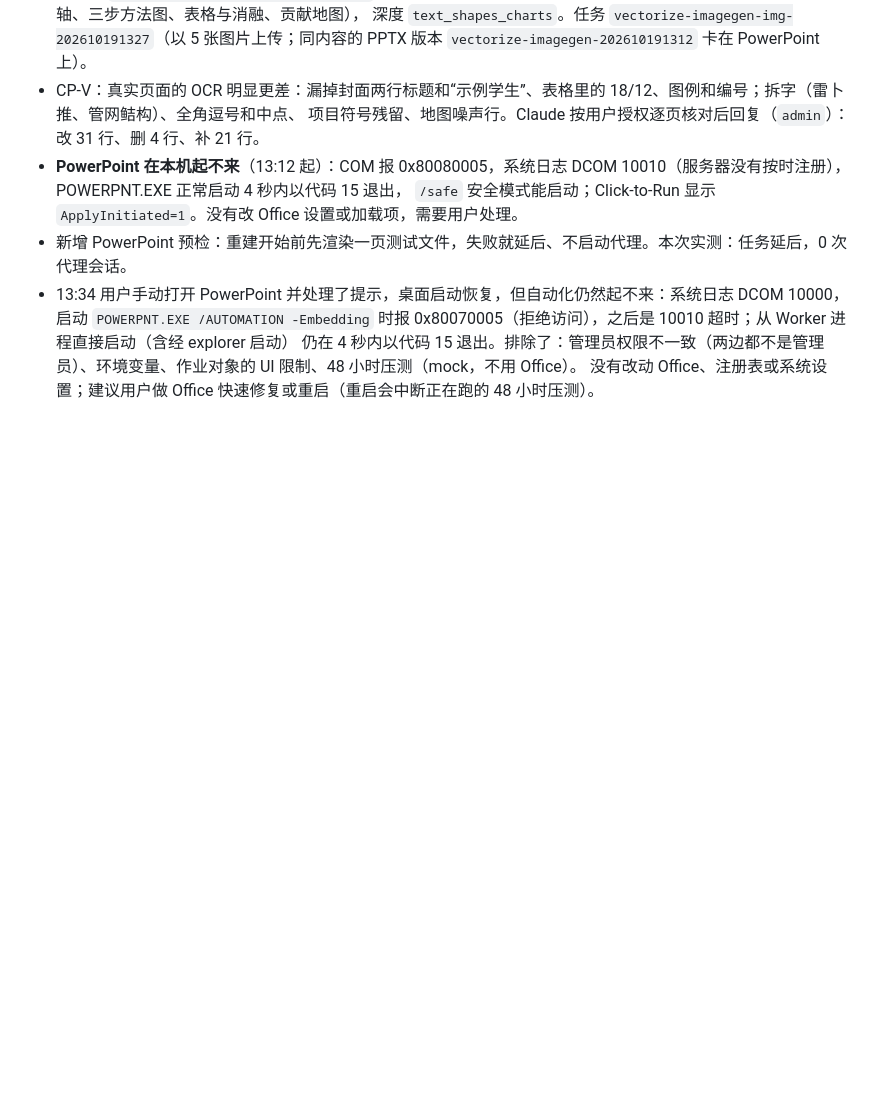
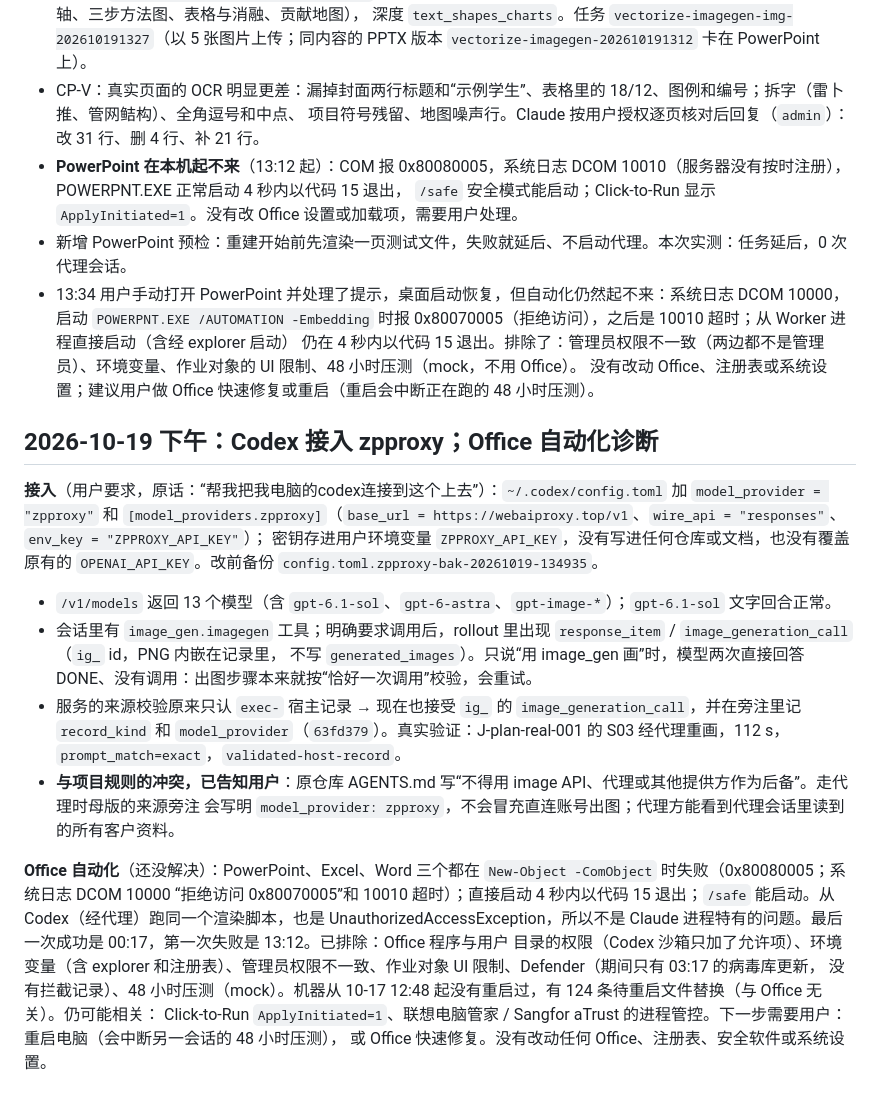
Before and after one commit to Zero-2X/autoppt-web, a Markdown page: docs/p1-sample-runs-20261018.md, the part around the change. GitHub-like rendering; blank space fills up the shorter version.

Commit message:
Record the zpproxy connection tests and the Office automation diagnosis
Co-Authored-By: Claude Opus 5.5 <noreply@anthropic.com>

```diff
--- a/docs/p1-sample-runs-20261018.md
+++ b/docs/p1-sample-runs-20261018.md
@@ -63,3 +63,25 @@ Worker 模板 `real-recon-20261017b`。记录追加在 `D:/autoppt-jobs/samples/
   `POWERPNT.EXE /AUTOMATION -Embedding` 时报 0x80070005（拒绝访问），之后是 10010 超时；从 Worker 进程直接启动（含经 explorer 启动）
   仍在 4 秒内以代码 15 退出。排除了：管理员权限不一致（两边都不是管理员）、环境变量、作业对象的 UI 限制、48 小时压测（mock，不用 Office）。
   没有改动 Office、注册表或系统设置；建议用户做 Office 快速修复或重启（重启会中断正在跑的 48 小时压测）。
+
+## 2026-10-19 下午：Codex 接入 zpproxy；Office 自动化诊断
+
+**接入**（用户要求，原话：“帮我把我电脑的codex连接到这个上去”）：`~/.codex/config.toml` 加 `model_provider = "zpproxy"` 和
+`[model_providers.zpproxy]`（`base_url = https://webaiproxy.top/v1`、`wire_api = "responses"`、`env_key = "ZPPROXY_API_KEY"`）；
+密钥存进用户环境变量 `ZPPROXY_API_KEY`，没有写进任何仓库或文档，也没有覆盖原有的 `OPENAI_API_KEY`。改前备份 `config.toml.zpproxy-bak-20261019-134935`。
+
+- `/v1/models` 返回 13 个模型（含 `gpt-6.1-sol`、`gpt-6-astra`、`gpt-image-*`）；`gpt-6.1-sol` 文字回合正常。
+- 会话里有 `image_gen.imagegen` 工具；明确要求调用后，rollout 里出现 `response_item` / `image_generation_call`（`ig_` id，PNG 内嵌在记录里，
+  不写 `generated_images`）。只说“用 image_gen 画”时，模型两次直接回答 DONE、没有调用：出图步骤本来就按“恰好一次调用”校验，会重试。
+- 服务的来源校验原来只认 `exec-` 宿主记录 → 现在也接受 `ig_` 的 `image_generation_call`，并在旁注里记 `record_kind` 和
+  `model_provider`（`63fd379`）。真实验证：J-plan-real-001 的 S03 经代理重画，112 s，`prompt_match=exact`，`validated-host-record`。
+- **与项目规则的冲突，已告知用户**：原仓库 AGENTS.md 写“不得用 image API、代理或其他提供方作为后备”。走代理时母版的来源旁注
+  会写明 `model_provider: zpproxy`，不会冒充直连账号出图；代理方能看到代理会话里读到的所有客户资料。
+
+**Office 自动化**（还没解决）：PowerPoint、Excel、Word 三个都在 `New-Object -ComObject` 时失败（0x80080005；系统日志 DCOM 10000
+“拒绝访问 0x80070005”和 10010 超时）；直接启动 4 秒内以代码 15 退出；`/safe` 能启动。从 Codex（经代理）跑同一个渲染脚本，也是
+UnauthorizedAccessException，所以不是 Claude 进程特有的问题。最后一次成功是 00:17，第一次失败是 13:12。已排除：Office 程序与用户
+目录的权限（Codex 沙箱只加了允许项）、环境变量（含 explorer 和注册表）、管理员权限不一致、作业对象 UI 限制、Defender（期间只有 03:17 的病毒库更新，
+没有拦截记录）、48 小时压测（mock）。机器从 10-17 12:48 起没有重启过，有 124 条待重启文件替换（与 Office 无关）。仍可能相关：
+Click-to-Run `ApplyInitiated=1`、联想电脑管家 / Sangfor aTrust 的进程管控。下一步需要用户：重启电脑（会中断另一会话的 48 小时压测），
+或 Office 快速修复。没有改动任何 Office、注册表、安全软件或系统设置。
```
